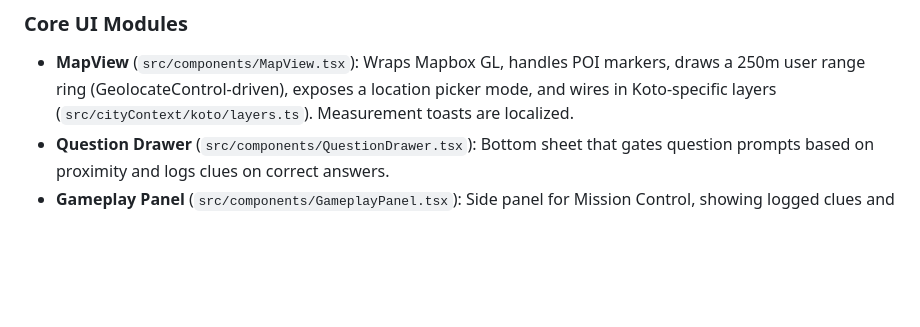
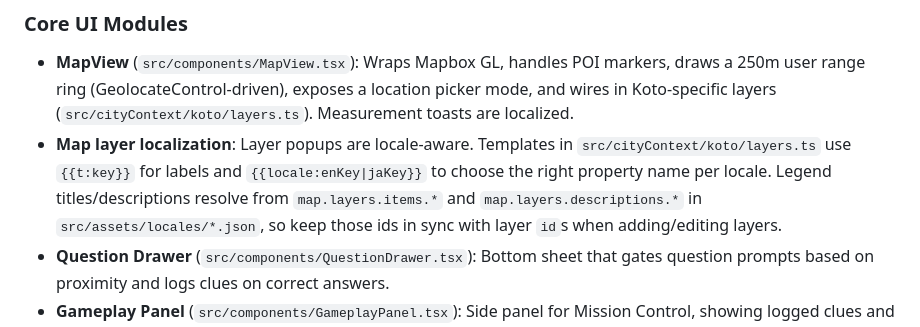
Before and after one commit to barverisklab-netizen/Shelterhunt, a Markdown page: README.md, the part around the change. Drawn GitHub-style; blank space fills up the shorter version.

Commit message:
amended readme

```diff
--- a/README.md
+++ b/README.md
@@ -52,6 +52,7 @@ npm run preview      # serves dist/ locally
 ### Core UI Modules
 
 - **MapView** (`src/components/MapView.tsx`): Wraps Mapbox GL, handles POI markers, draws a 250m user range ring (GeolocateControl-driven), exposes a location picker mode, and wires in Koto-specific layers (`src/cityContext/koto/layers.ts`). Measurement toasts are localized.
+- **Map layer localization**: Layer popups are locale-aware. Templates in `src/cityContext/koto/layers.ts` use `{{t:key}}` for labels and `{{locale:enKey|jaKey}}` to choose the right property name per locale. Legend titles/descriptions resolve from `map.layers.items.*` and `map.layers.descriptions.*` in `src/assets/locales/*.json`, so keep those ids in sync with layer `id`s when adding/editing layers.
 - **Question Drawer** (`src/components/QuestionDrawer.tsx`): Bottom sheet that gates question prompts based on proximity and logs clues on correct answers.
 - **Gameplay Panel** (`src/components/GameplayPanel.tsx`): Side panel for Mission Control, showing logged clues and strategy tips.
 - **Clue Engine**: Questions and clues are driven by `question_attributes` plus locale strings (`questions.dynamic.*`). Clues log only on correct answers; location category is always selectable, other categories require proximity (unless `VITE_ENABLE_PROXIMITY=false` for testing).
```
